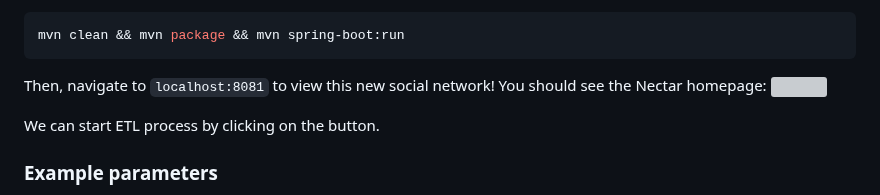
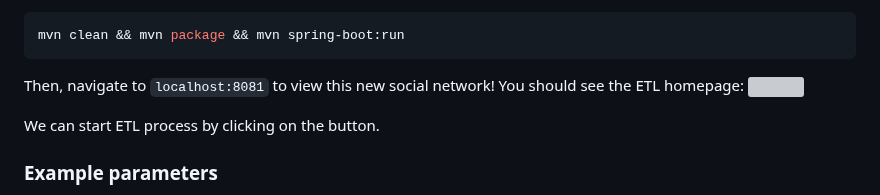
Before and after one commit to EC528-Fall-2024/hybrid-tx-analytical-epoxy, a Markdown page: apiary/etl-demo/README.md, the part around the change. Drawn GitHub-style; grey boxes are pictures that could not be loaded.

Commit message:
Update README.md
fixed typo

````diff
--- a/apiary/etl-demo/README.md
+++ b/apiary/etl-demo/README.md
@@ -40,7 +40,7 @@ Everything's ready!  To start the site, run in the `etl-demo` root directory:
 mvn clean && mvn package && mvn spring-boot:run
 ```
 
-Then, navigate to `localhost:8081` to view this new social network! You should see the Nectar homepage:
+Then, navigate to `localhost:8081` to view this new social network! You should see the ETL homepage:
 <img src='app_screenshot.jpg' width="500">
 
 We can start ETL process by clicking on the button.
````
